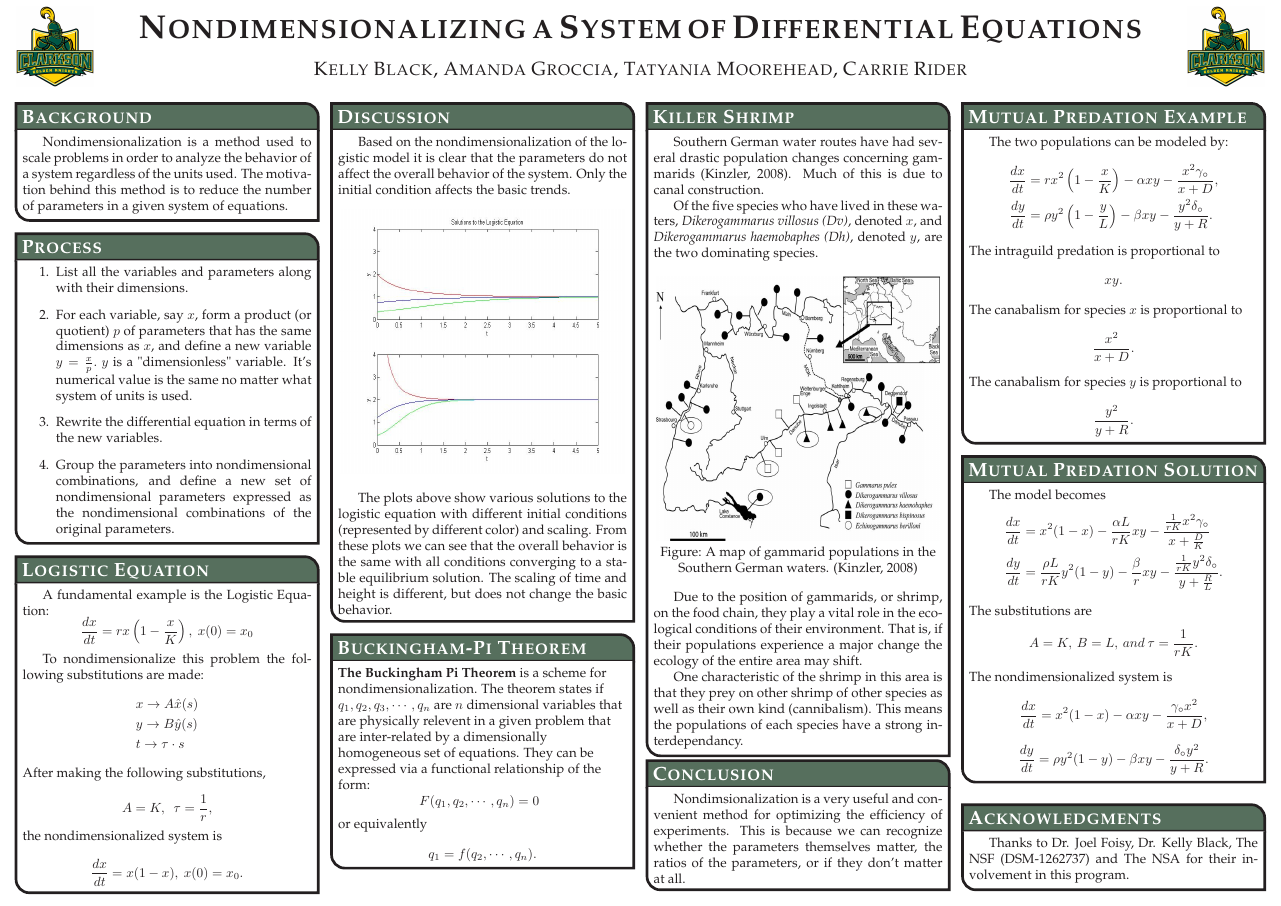
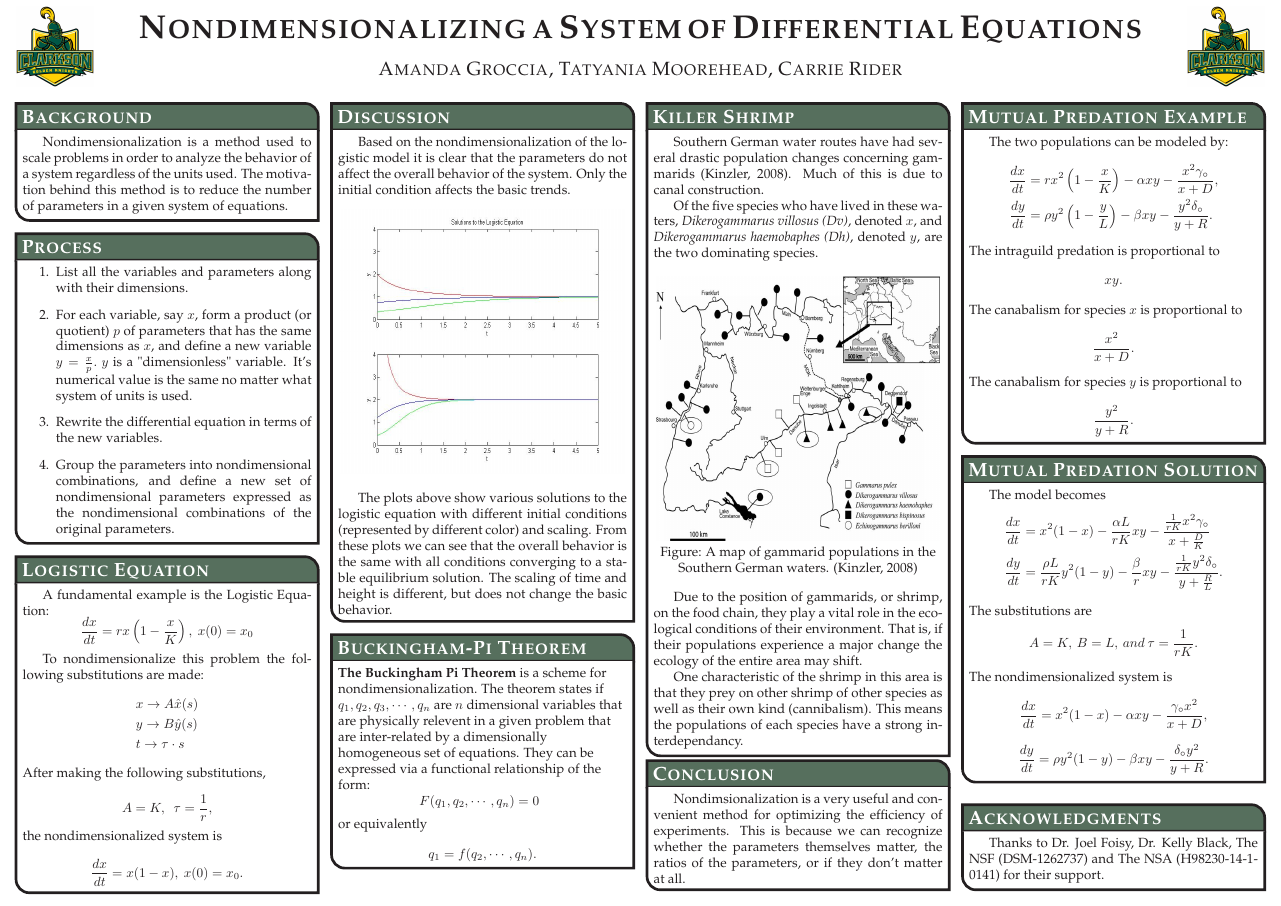
Before and after one commit to amandagroccia/SUNYSDE2014, a LaTeX poster (paper/poster/mccnny-2014/NondimensionalizationPoster.tex): the whole page. Compiled offline with pdfLaTeX.

Commit message:
Added NSA award numbers to the presentation and the poster

```diff
--- a/paper/poster/mccnny-2014/NondimensionalizationPoster.tex
+++ b/paper/poster/mccnny-2014/NondimensionalizationPoster.tex
@@ -234,7 +234,8 @@ The two populations can be modeled by:
 
 %%%%%%%%%%%%%%%%%%%%%%%%%%%%%%%%%%%%%%%%%%%%%%%%%%%%%%%%%%%%%%%%%%%
 \headerbox{Acknowledgments}{name=ref,column=3,above=bottom}{
-Thanks to Dr. Joel Foisy, Dr. Kelly Black, The NSF (DSM-1262737) and The NSA for their involvement in this program.
+Thanks to Dr. Joel Foisy, Dr. Kelly Black, The NSF (DSM-1262737) and
+The NSA (H98230-14-1-0141) for their support.
 %\smaller
 %\bibliographystyle{ieee}
 %\renewcommand{\section}[2]{\vskip 0.05em}
```
Also changed, not shown: paper/presentation/presentation.tex (+1 -1 lines), paper/poster/mccnny-2014/NondimensionalizationPoster.tex (2 more changed lines), 1 other file.
